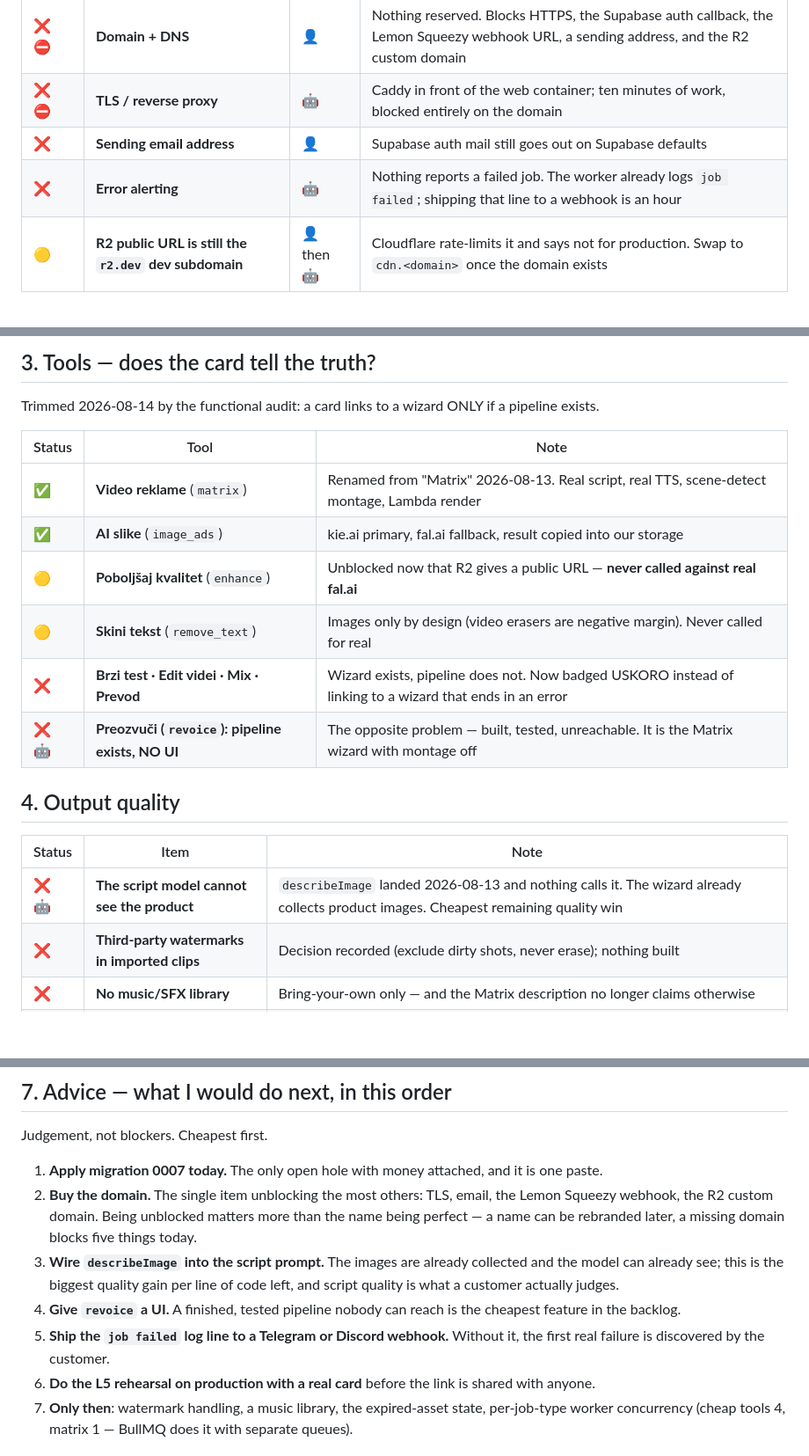
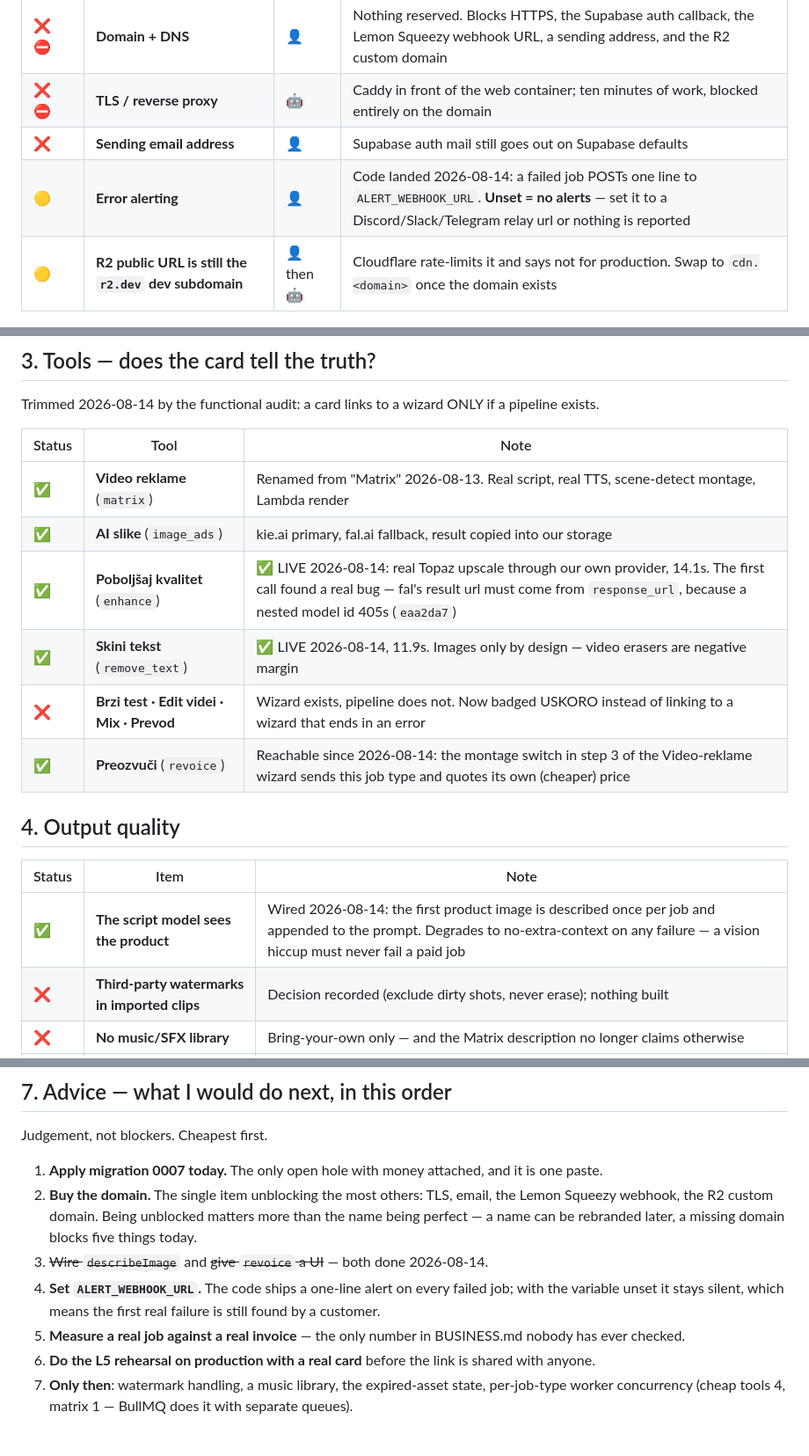
Before and after one commit to stewakg/SaaSUGC, a Markdown page: TODO.md, 3 parts joined by grey strips. Shown at 88% size. Drawn GitHub-style; blank space fills up the shorter version.

Commit message:
docs: enhance and remove_text are LIVE — two 🟡 that had stood since F5
Both were "written, never executed", both unblocked by R2 landing, and both now
proven against real fal.ai: Topaz upscale 14.1s, text removal 11.9s, each driven
through our own provider rather than a vendor SDK example.

The first call is what found eaa2da7 — fal's result url has to come from
response_url because a nested model id 405s. That bug had been sitting in two
files, and in ai.kiefal.ts it was waiting for whoever first ran the F7 video
path.

TODO also updated for the two features that landed today (revoice reachable, the
script model seeing the product) and its advice list re-ordered around what is
actually left — the top of which is now setting ALERT_WEBHOOK_URL, since the
alerting code ships silent by default.

Co-Authored-By: Claude Opus 4.8 <noreply@anthropic.com>

```diff
--- a/TODO.md
+++ b/TODO.md
@@ -34,7 +34,7 @@ all happened since, and all three "known defects" in its §6b had already been f
 | ❌ ⛔ | **Domain + DNS** | 👤 | Nothing reserved. Blocks HTTPS, the Supabase auth callback, the Lemon Squeezy webhook URL, a sending address, and the R2 custom domain |
 | ❌ ⛔ | **TLS / reverse proxy** | 🤖 | Caddy in front of the web container; ten minutes of work, blocked entirely on the domain |
 | ❌ | **Sending email address** | 👤 | Supabase auth mail still goes out on Supabase defaults |
-| ❌ | **Error alerting** | 🤖 | Nothing reports a failed job. The worker already logs `job failed`; shipping that line to a webhook is an hour |
+| 🟡 | **Error alerting** | 👤 | Code landed 2026-08-14: a failed job POSTs one line to `ALERT_WEBHOOK_URL`. **Unset = no alerts** — set it to a Discord/Slack/Telegram relay url or nothing is reported |
 | 🟡 | **R2 public URL is still the `r2.dev` dev subdomain** | 👤 then 🤖 | Cloudflare rate-limits it and says not for production. Swap to `cdn.<domain>` once the domain exists |
 
 ## 2. Money
@@ -56,16 +56,16 @@ Trimmed 2026-08-14 by the functional audit: a card links to a wizard ONLY if a p
 |---|---|---|
 | ✅ | **Video reklame** (`matrix`) | Renamed from "Matrix" 2026-08-13. Real script, real TTS, scene-detect montage, Lambda render |
 | ✅ | **AI slike** (`image_ads`) | kie.ai primary, fal.ai fallback, result copied into our storage |
-| 🟡 | **Poboljšaj kvalitet** (`enhance`) | Unblocked now that R2 gives a public URL — **never called against real fal.ai** |
-| 🟡 | **Skini tekst** (`remove_text`) | Images only by design (video erasers are negative margin). Never called for real |
+| ✅ | **Poboljšaj kvalitet** (`enhance`) | ✅ LIVE 2026-08-14: real Topaz upscale through our own provider, 14.1s. The first call found a real bug — fal's result url must come from `response_url`, because a nested model id 405s (`eaa2da7`) |
+| ✅ | **Skini tekst** (`remove_text`) | ✅ LIVE 2026-08-14, 11.9s. Images only by design — video erasers are negative margin |
 | ❌ | **Brzi test · Edit videi · Mix · Prevod** | Wizard exists, pipeline does not. Now badged USKORO instead of linking to a wizard that ends in an error |
-| ❌ 🤖 | **Preozvuči (`revoice`): pipeline exists, NO UI** | The opposite problem — built, tested, unreachable. It is the Matrix wizard with montage off |
+| ✅ | **Preozvuči** (`revoice`) | Reachable since 2026-08-14: the montage switch in step 3 of the Video-reklame wizard sends this job type and quotes its own (cheaper) price |
 
 ## 4. Output quality
 
 | Status | Item | Note |
 |---|---|---|
-| ❌ 🤖 | **The script model cannot see the product** | `describeImage` landed 2026-08-13 and nothing calls it. The wizard already collects product images. Cheapest remaining quality win |
+| ✅ | **The script model sees the product** | Wired 2026-08-14: the first product image is described once per job and appended to the prompt. Degrades to no-extra-context on any failure — a vision hiccup must never fail a paid job |
 | ❌ | **Third-party watermarks in imported clips** | Decision recorded (exclude dirty shots, never erase); nothing built |
 | ❌ | **No music/SFX library** | Bring-your-own only — and the Matrix description no longer claims otherwise |
 | 🟡 | **Script quality** | The blind eval concluded "no model produced broken Serbian", NOT "the cheapest is as good as the best". Re-run scoring each axis if a bad script ever ships |
@@ -110,13 +110,11 @@ Judgement, not blockers. Cheapest first.
 2. **Buy the domain.** The single item unblocking the most others: TLS, email, the Lemon Squeezy
    webhook, the R2 custom domain. Being unblocked matters more than the name being perfect — a
    name can be rebranded later, a missing domain blocks five things today.
-3. **Wire `describeImage` into the script prompt.** The images are already collected and the model
-   can already see; this is the biggest quality gain per line of code left, and script quality is
-   what a customer actually judges.
-4. **Give `revoice` a UI.** A finished, tested pipeline nobody can reach is the cheapest feature in
-   the backlog.
-5. **Ship the `job failed` log line to a Telegram or Discord webhook.** Without it, the first real
-   failure is discovered by the customer.
+3. ~~Wire `describeImage`~~ and ~~give `revoice` a UI~~ — both done 2026-08-14.
+4. **Set `ALERT_WEBHOOK_URL`.** The code ships a one-line alert on every failed job; with the
+   variable unset it stays silent, which means the first real failure is still found by a customer.
+5. **Measure a real job against a real invoice** — the only number in BUSINESS.md nobody has ever
+   checked.
 6. **Do the L5 rehearsal on production with a real card** before the link is shared with anyone.
 7. **Only then**: watermark handling, a music library, the expired-asset state, per-job-type worker
    concurrency (cheap tools 4, matrix 1 — BullMQ does it with separate queues).
```
Also changed, not shown: other parts of TODO.md (+1 -1 lines).
